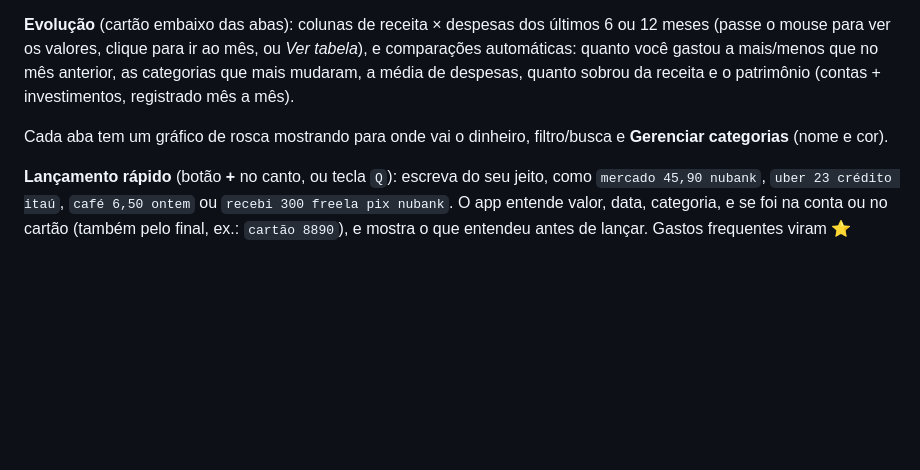
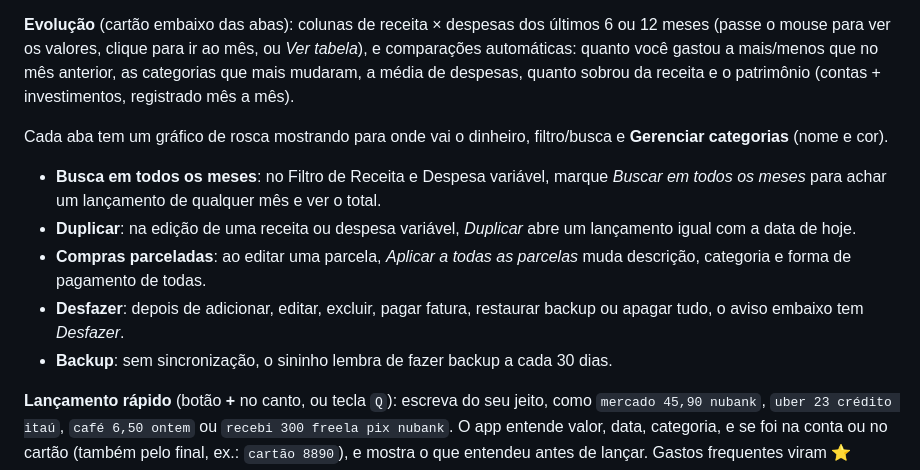
Before and after one commit to gusvilella/PlanilhaFinanceira, a Markdown page: README.md, the part around the change. Rendered like a GitHub page; blank space fills up the shorter version.

Commit message:
Atualiza o README com as novidades
Co-Authored-By: Claude Opus 5.5 <noreply@anthropic.com>
Claude-Session: https://claude.ai/code/session_01VgvaGcqpaFxRxp28NKinJC

```diff
--- a/README.md
+++ b/README.md
@@ -57,6 +57,12 @@ Os lançamentos ficam nas abas:
 
 Cada aba tem um gráfico de rosca mostrando para onde vai o dinheiro, filtro/busca e **Gerenciar categorias** (nome e cor).
 
+- **Busca em todos os meses**: no Filtro de Receita e Despesa variável, marque *Buscar em todos os meses* para achar um lançamento de qualquer mês e ver o total.
+- **Duplicar**: na edição de uma receita ou despesa variável, *Duplicar* abre um lançamento igual com a data de hoje.
+- **Compras parceladas**: ao editar uma parcela, *Aplicar a todas as parcelas* muda descrição, categoria e forma de pagamento de todas.
+- **Desfazer**: depois de adicionar, editar, excluir, pagar fatura, restaurar backup ou apagar tudo, o aviso embaixo tem *Desfazer*.
+- **Backup**: sem sincronização, o sininho lembra de fazer backup a cada 30 dias.
+
 **Lançamento rápido** (botão **+** no canto, ou tecla `Q`): escreva do seu jeito, como `mercado 45,90 nubank`, `uber 23 crédito itaú`, `café 6,50 ontem` ou `recebi 300 freela pix nubank`. O app entende valor, data, categoria, e se foi na conta ou no cartão (também pelo final, ex.: `cartão 8890`), e mostra o que entendeu antes de lançar. Gastos frequentes viram ⭐ favoritos: um toque e está lançado.
 
 Outros detalhes:
```
